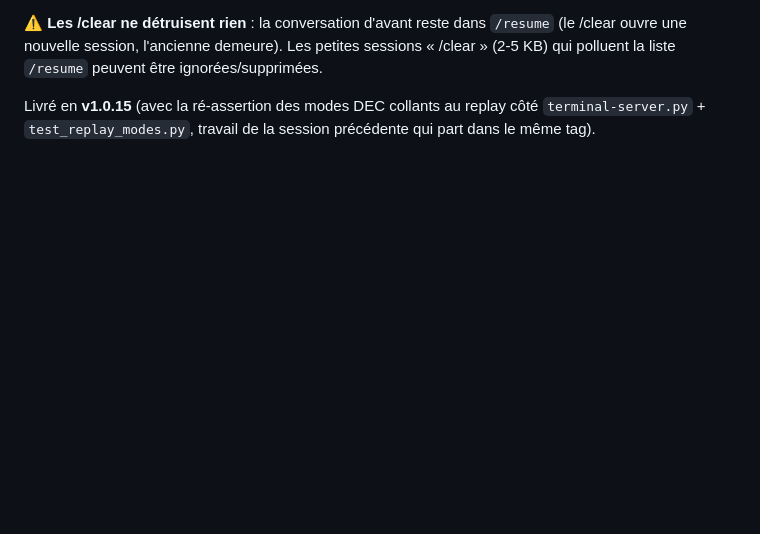
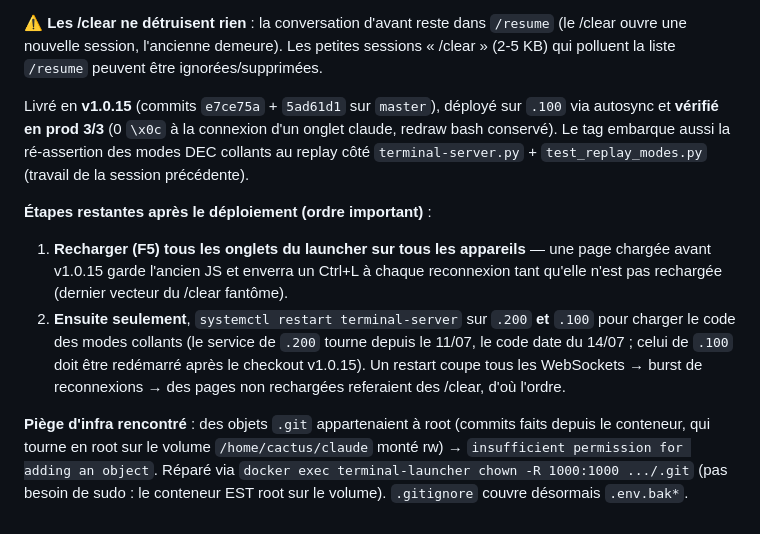
Before and after one commit to Cactusrad/terminal-launcher, a Markdown page: CLAUDE.md, the part around the change. Rendered like a GitHub page; blank space fills up the shorter version.

Commit message:
docs: v1.0.15 vérifiée en prod + étapes post-déploiement (reload pages puis restart terminal-server)
Co-Authored-By: Claude Fable 5 <noreply@anthropic.com>

```diff
--- a/CLAUDE.md
+++ b/CLAUDE.md
@@ -523,4 +523,10 @@ Vérifié par screenshots Playwright avant/après (`/app-team-test` scopé à un
 
 **⚠️ Les /clear ne détruisent rien** : la conversation d'avant reste dans `/resume` (le /clear ouvre une nouvelle session, l'ancienne demeure). Les petites sessions « /clear » (2-5 KB) qui polluent la liste `/resume` peuvent être ignorées/supprimées.
 
-Livré en **v1.0.15** (avec la ré-assertion des modes DEC collants au replay côté `terminal-server.py` + `test_replay_modes.py`, travail de la session précédente qui part dans le même tag).
+Livré en **v1.0.15** (commits `e7ce75a` + `5ad61d1` sur `master`), déployé sur `.100` via autosync et **vérifié en prod 3/3** (0 `\x0c` à la connexion d'un onglet claude, redraw bash conservé). Le tag embarque aussi la ré-assertion des modes DEC collants au replay côté `terminal-server.py` + `test_replay_modes.py` (travail de la session précédente).
+
+**Étapes restantes après le déploiement (ordre important)** :
+1. **Recharger (F5) tous les onglets du launcher sur tous les appareils** — une page chargée avant v1.0.15 garde l'ancien JS et enverra un Ctrl+L à chaque reconnexion tant qu'elle n'est pas rechargée (dernier vecteur du /clear fantôme).
+2. **Ensuite seulement**, `systemctl restart terminal-server` sur `.200` **et** `.100` pour charger le code des modes collants (le service de `.200` tourne depuis le 11/07, le code date du 14/07 ; celui de `.100` doit être redémarré après le checkout v1.0.15). Un restart coupe tous les WebSockets → burst de reconnexions → des pages non rechargées referaient des /clear, d'où l'ordre.
+
+**Piège d'infra rencontré** : des objets `.git` appartenaient à root (commits faits depuis le conteneur, qui tourne en root sur le volume `/home/cactus/claude` monté rw) → `insufficient permission for adding an object`. Réparé via `docker exec terminal-launcher chown -R 1000:1000 .../.git` (pas besoin de sudo : le conteneur EST root sur le volume). `.gitignore` couvre désormais `.env.bak*`.
```
